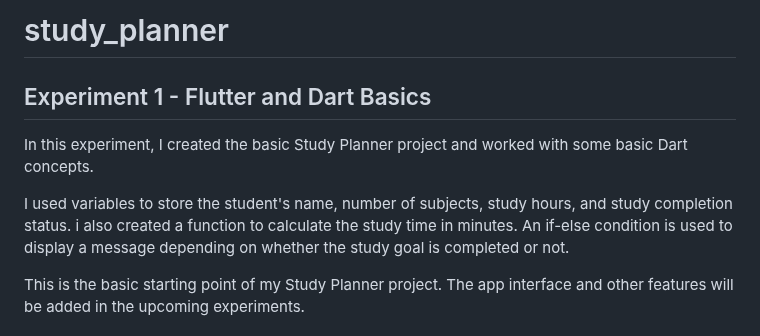
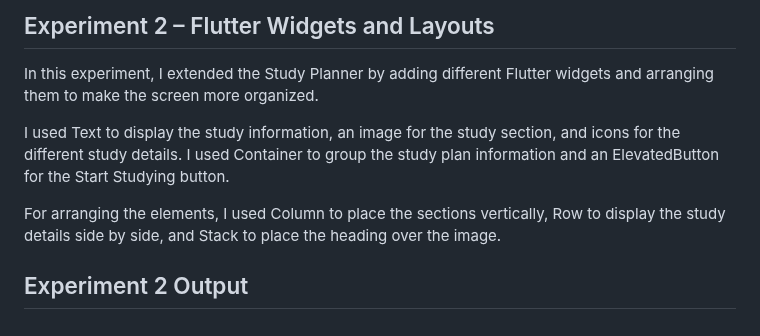
Before and after one commit to R-Anjaliprabha/Study_planner_FLUTTER, a Markdown page: README.md, the part around one of its changes. Drawn GitHub-style.

Commit message:
Experiment 2 - Flutter Widgets and Layouts

```diff
--- a/README.md
+++ b/README.md
@@ -1,10 +1,10 @@
-# study_planner
+## Experiment 2 – Flutter Widgets and Layouts
 
-## Experiment 1 - Flutter and Dart Basics
+In this experiment, I extended the Study Planner by adding different Flutter widgets and arranging them to make the screen more organized.
 
-In this experiment, I created the basic Study Planner project and worked with some basic Dart concepts.
+I used Text to display the study information, an image for the study section, and icons for the different study details. I used Container to group the study plan information and an ElevatedButton for the Start Studying button.
 
-I used variables to store the student's name, number of subjects, study hours, and study completion status. i also created a function to calculate the study time in minutes. An if-else condition is used to display a message depending on whether the study goal is completed or not.
+For arranging the elements, I used Column to place the sections vertically, Row to display the study details side by side, and Stack to place the heading over the image.
 
-This is the basic starting point of my Study Planner project. The app interface and other features will be added in the upcoming experiments.
+## Experiment 2 Output
 
```
Also changed, not shown: other parts of README.md (+1 -2 lines), screenshots/exp1_output.jpg (added), 3 other files.
